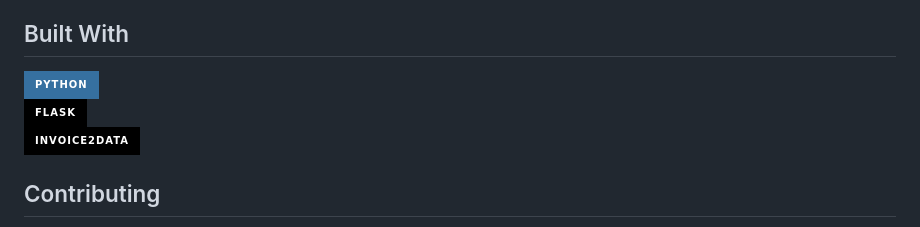
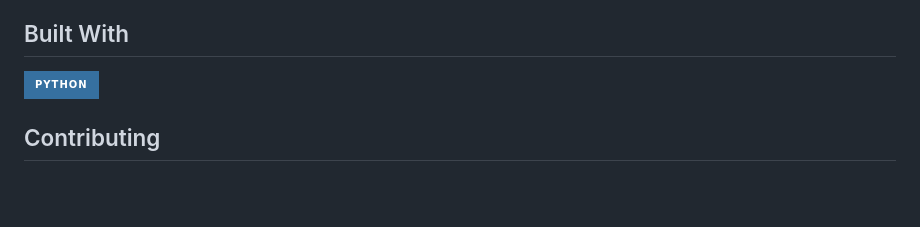
Before and after one commit to aspirecodingacademy/python-appetizers, a Markdown page: README.md, the part around the change. GitHub-like rendering; badges without logos; blank space fills up the shorter version.

Commit message:
README cleanups

```diff
--- a/README.md
+++ b/README.md
@@ -70,9 +70,7 @@ Suggested workflow:
 
 ## Built With
 
-[![Python][python-shield]][python-url]\
-[![Flask][flask-shield]][flask-url]\
-[![invoice2data][invoice2data-shield]][invoice2data-url]
+[![Python][python-shield]][python-url]
 
 ## Contributing
 
```
Also changed, not shown: invoice-parser/README.md (+4 -1 lines).
